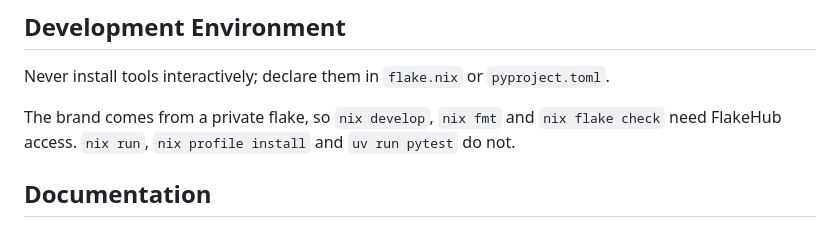
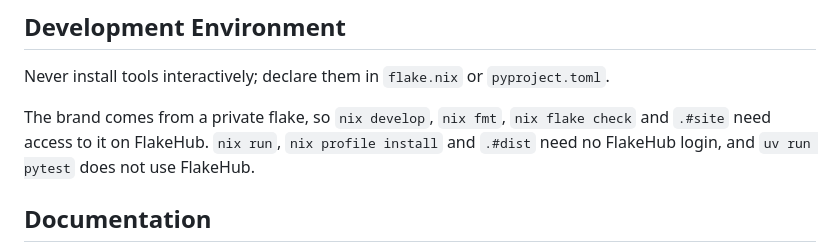
Before and after one commit to dataheld/knxray, a Markdown page: SPEC.md, the part around the change. Drawn GitHub-style.

Commit message:
state the flakehub access per command [skip ci]
Co-Authored-By: Claude Opus 5.5 <noreply@anthropic.com>

```diff
--- a/SPEC.md
+++ b/SPEC.md
@@ -67,8 +67,8 @@ JSON output must be reproducible across ETS saves that make no logical change:
 
 Never install tools interactively; declare them in `flake.nix` or `pyproject.toml`.
 
-The brand comes from a private flake, so `nix develop`, `nix fmt` and `nix flake check` need FlakeHub access.
-`nix run`, `nix profile install` and `uv run pytest` do not.
+The brand comes from a private flake, so `nix develop`, `nix fmt`, `nix flake check` and `.#site` need access to it on FlakeHub.
+`nix run`, `nix profile install` and `.#dist` need no FlakeHub login, and `uv run pytest` does not use FlakeHub.
 
 ## Documentation
 
```
